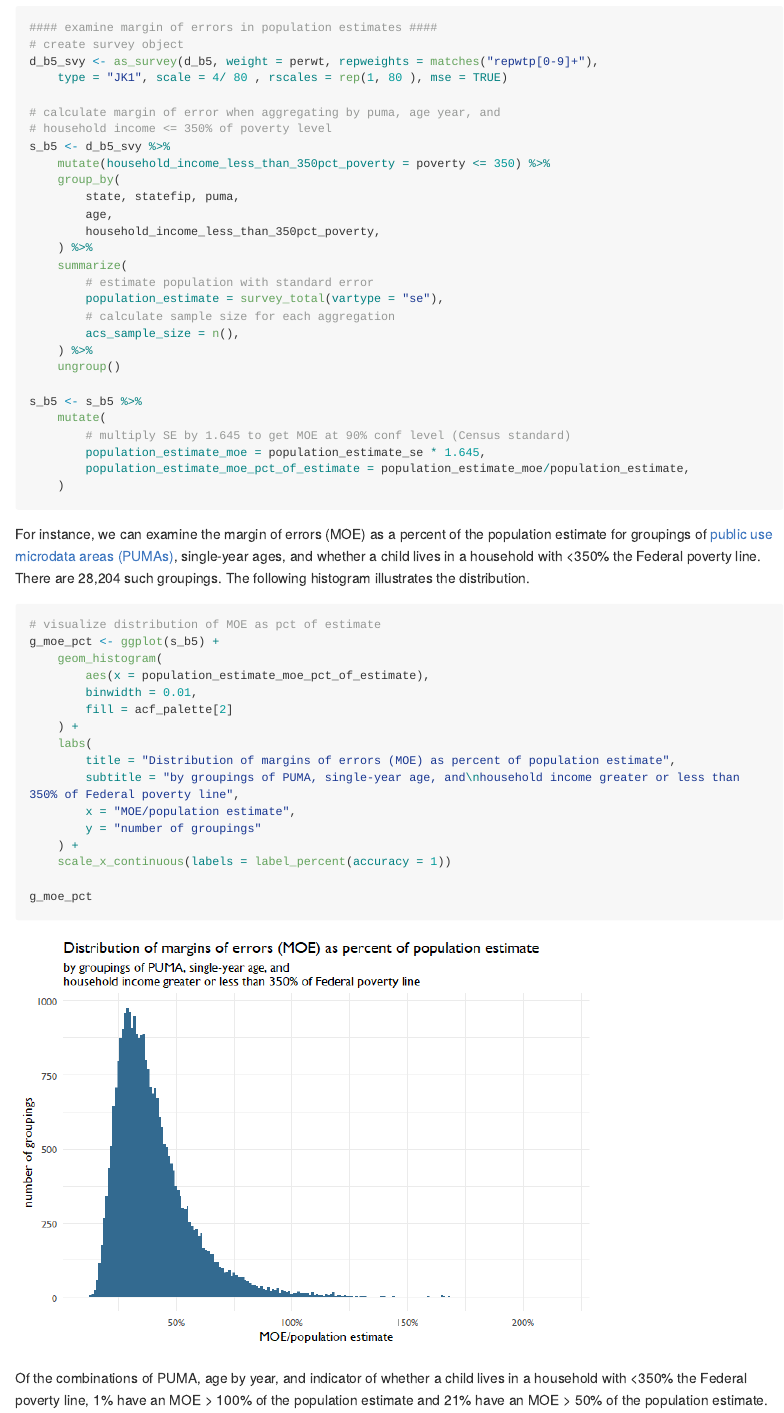
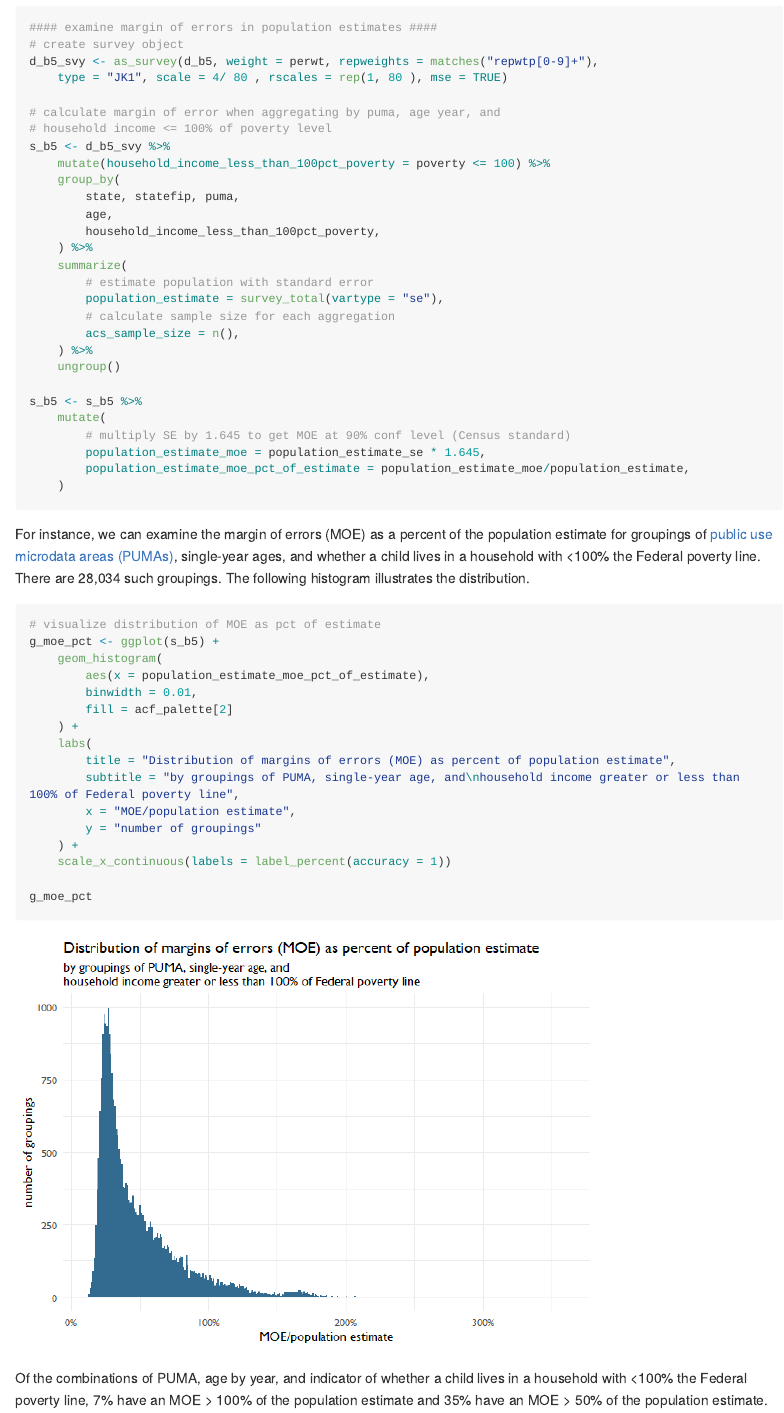
Before and after one commit to HHS/acf_analyses, an R Markdown document (ecd/b_5_explorer/explore_moe.Rmd): the page in a window 1100 px wide, from 330 px down. The pictures show the output file ecd/b_5_explorer/explore_moe.md that the author committed with the source, drawn offline in the style of GitHub; long lines of code are wrapped.

Commit message:
use 100% of poverty line threshold instead of 350%

````diff
--- a/ecd/b_5_explorer/explore_moe.Rmd
+++ b/ecd/b_5_explorer/explore_moe.Rmd
@@ -94,13 +94,13 @@ d_b5_svy <- as_survey(d_b5, weight = perwt, repweights = matches("repwtp[0-9]+")
     type = "JK1", scale = 4/ 80 , rscales = rep(1, 80 ), mse = TRUE)
 
 # calculate margin of error when aggregating by puma, age year, and
-# household income <= 350% of poverty level
+# household income <= 100% of poverty level
 s_b5 <- d_b5_svy %>%
-    mutate(household_income_less_than_350pct_poverty = poverty <= 350) %>%
+    mutate(household_income_less_than_100pct_poverty = poverty <= 100) %>%
     group_by(
         state, statefip, puma,
         age,
-        household_income_less_than_350pct_poverty,
+        household_income_less_than_100pct_poverty,
     ) %>%
     summarize(
         # estimate population with standard error
@@ -118,7 +118,7 @@ s_b5 <- s_b5 %>%
     )
 ```
 
-For instance, we can examine the margin of errors (MOE) as a percent of the population estimate for groupings of [public use microdata areas (PUMAs)](https://www.census.gov/programs-surveys/geography/guidance/geo-areas/pumas.html), single-year ages, and whether a child lives in a household with <350% the Federal poverty line. There are `r comma(nrow(s_b5))` such groupings. The following histogram illustrates the distribution.
+For instance, we can examine the margin of errors (MOE) as a percent of the population estimate for groupings of [public use microdata areas (PUMAs)](https://www.census.gov/programs-surveys/geography/guidance/geo-areas/pumas.html), single-year ages, and whether a child lives in a household with <100% the Federal poverty line. There are `r comma(nrow(s_b5))` such groupings. The following histogram illustrates the distribution.
 
 
 ``` {r plot_moe_distribution, include = TRUE}
@@ -131,7 +131,7 @@ g_moe_pct <- ggplot(s_b5) +
     ) +
     labs(
         title = "Distribution of margins of errors (MOE) as percent of population estimate",
-        subtitle = "by groupings of PUMA, single-year age, and\nhousehold income greater or less than 350% of Federal poverty line",
+        subtitle = "by groupings of PUMA, single-year age, and\nhousehold income greater or less than 100% of Federal poverty line",
         x = "MOE/population estimate",
         y = "number of groupings"
     ) +
@@ -141,7 +141,7 @@ g_moe_pct
 ```
 
 ``` {r illustrate_moe_as_percent_of_estimate}
-# calculate percent of puma/age/350pct_poverty aggregates with
+# calculate percent of puma/age/100pct_poverty aggregates with
 # MOE > 50% , > 100% of population estimate
 pct_moe_over_estimate <- s_b5 %>%
     mutate(
@@ -154,7 +154,7 @@ pct_moe_over_estimate <- s_b5 %>%
     )
 ```
 
-Of the combinations of PUMA, age by year, and indicator of whether a child lives in a household with <350% the Federal poverty line, `r percent(pct_moe_over_estimate$over_100pct, accuracy = 1)` have an MOE > 100% of the population estimate and `r percent(pct_moe_over_estimate$over_50pct, accuracy = 1)` have an MOE > 50% of the population estimate.
+Of the combinations of PUMA, age by year, and indicator of whether a child lives in a household with <100% the Federal poverty line, `r percent(pct_moe_over_estimate$over_100pct, accuracy = 1)` have an MOE > 100% of the population estimate and `r percent(pct_moe_over_estimate$over_50pct, accuracy = 1)` have an MOE > 50% of the population estimate.
 
 The draft *B-5 Explorer* allows for significantly more filters to be applied to a population grouping, which results in even smaller sample sizes behind each population estimate. The MOE need to be further examined for cases with more granular filters and the filters themselves should be reconsidered for the highest priority ones that would be useful for lead agencies serving children.
 
````
Also changed, not shown: ecd/b_5_explorer/explore_moe.md, ecd/b_5_explorer/explore_moe_files/figure-gfm/plot_moe_distribution-1.png.
